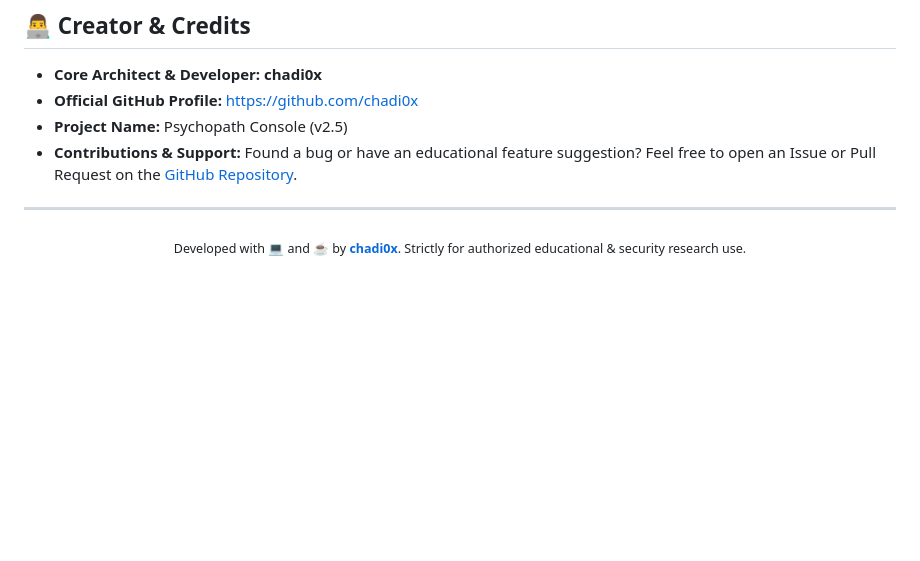
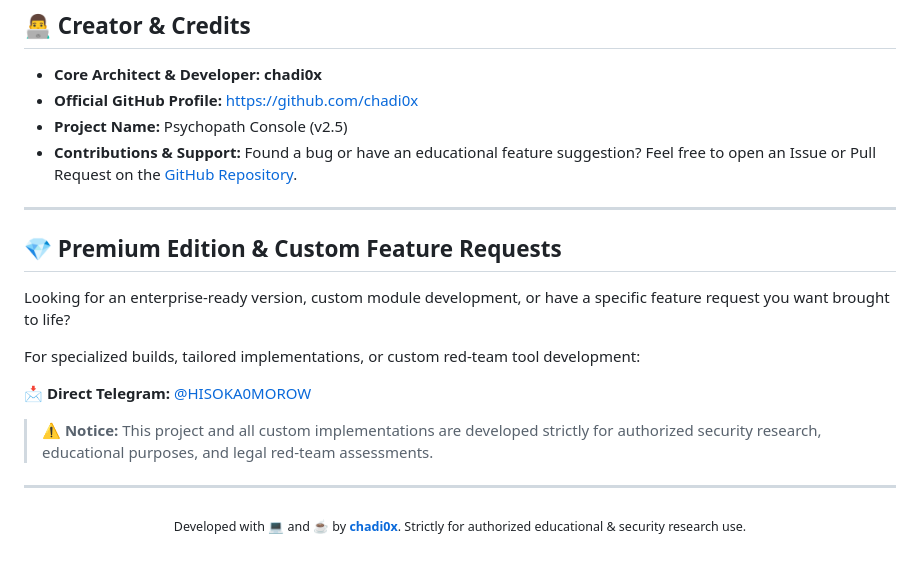
Before and after one commit to chadi0x/Psychopath, a Markdown page: README.md, the part around the change. Drawn GitHub-style; blank space fills up the shorter version.

Commit message:
Add Premium Edition and custom feature request section
Added a section for Premium Edition and custom feature requests.

```diff
--- a/README.md
+++ b/README.md
@@ -296,6 +296,17 @@ docker-compose up -d
 * **Contributions & Support:** Found a bug or have an educational feature suggestion? Feel free to open an Issue or Pull Request on the [GitHub Repository](https://github.com/chadi0x).
 
 ---
+## 💎 Premium Edition & Custom Feature Requests
+
+Looking for an enterprise-ready version, custom module development, or have a specific feature request you want brought to life?
+
+For specialized builds, tailored implementations, or custom red-team tool development:
+
+📩 **Direct Telegram:** [@HISOKA0MOROW](https://t.me/HISOKA0MOROW)
+
+> ⚠️ **Notice:** This project and all custom implementations are developed strictly for authorized security research, educational purposes, and legal red-team assessments.
+
+---
 
 <p align="center">
   <sub>Developed with 💻 and ☕ by <a href="https://github.com/chadi0x"><strong>chadi0x</strong></a>. Strictly for authorized educational & security research use.</sub>
```
